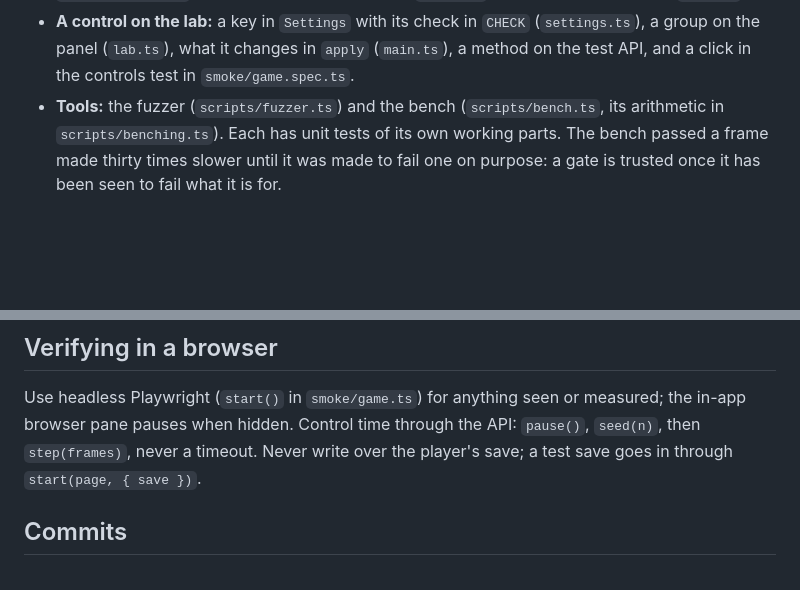
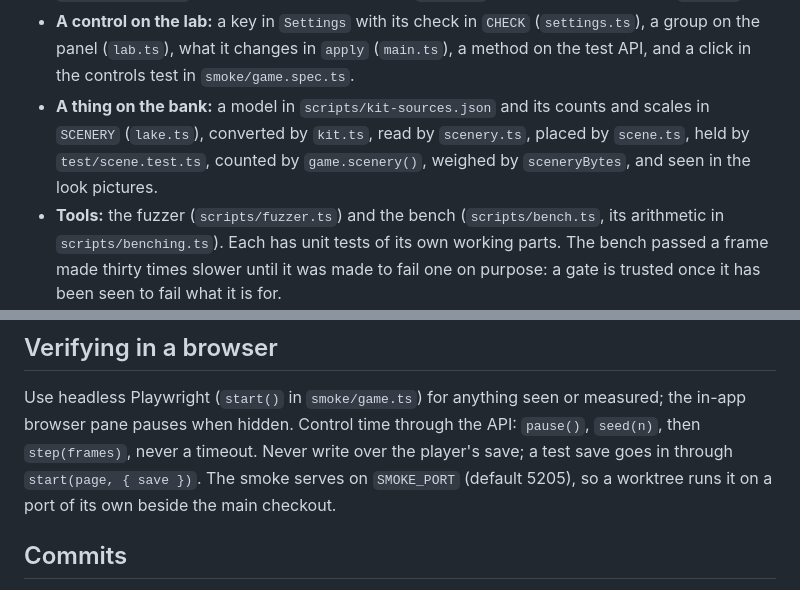
Before and after one commit to onion2k/ooerfish, a Markdown page: CLAUDE.md, 2 parts joined by grey strips. Rendered like a GitHub page; blank space fills up the shorter version.

```diff
--- a/CLAUDE.md
+++ b/CLAUDE.md
@@ -182,6 +202,10 @@ What to copy the shape of, when building something new:
   (`settings.ts`), a group on the panel (`lab.ts`), what it changes in
   `apply` (`main.ts`), a method on the test API, and a click in the controls
   test in `smoke/game.spec.ts`.
+- **A thing on the bank:** a model in `scripts/kit-sources.json` and its
+  counts and scales in `SCENERY` (`lake.ts`), converted by `kit.ts`, read by
+  `scenery.ts`, placed by `scene.ts`, held by `test/scene.test.ts`, counted by
+  `game.scenery()`, weighed by `sceneryBytes`, and seen in the look pictures.
 - **Tools:** the fuzzer (`scripts/fuzzer.ts`) and the bench
   (`scripts/bench.ts`, its arithmetic in `scripts/benching.ts`). Each has
   unit tests of its own working parts. The bench passed a frame made thirty
@@ -267,7 +291,8 @@ Use headless Playwright (`start()` in `smoke/game.ts`) for anything seen or
 measured; the in-app browser pane pauses when hidden. Control time through
 the API: `pause()`, `seed(n)`, then `step(frames)`, never a timeout. Never
 write over the player's save; a test save goes in through `start(page, {
-save })`.
+save })`. The smoke serves on `SMOKE_PORT` (default 5205), so a worktree
+runs it on a port of its own beside the main checkout.
 
 ## Commits
 
```
Also changed, not shown: other parts of CLAUDE.md (+23 -3 lines), DESIGN.md (+1 -1 lines), README.md (+4 -0 lines).
